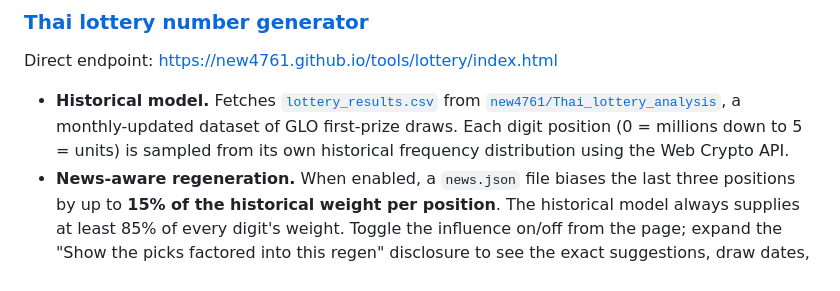
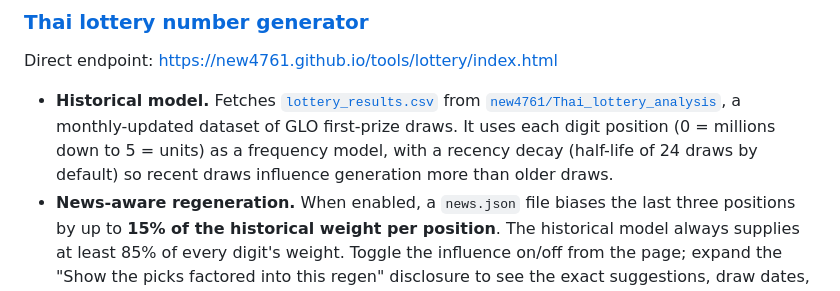
Before and after one commit to new4761/new4761.github.io, a Markdown page: README.md, the part around the change. Rendered like a GitHub page.

Commit message:
Document recency-weighted model behavior

```diff
--- a/README.md
+++ b/README.md
@@ -15,9 +15,10 @@ Direct endpoint: https://new4761.github.io/tools/lottery/index.html
 - **Historical model.** Fetches
   [`lottery_results.csv`](https://raw.githubusercontent.com/new4761/Thai_lottery_analysis/main/lottery_results.csv)
   from [`new4761/Thai_lottery_analysis`](https://github.com/new4761/Thai_lottery_analysis),
-  a monthly-updated dataset of GLO first-prize draws. Each digit position
-  (0 = millions down to 5 = units) is sampled from its own historical
-  frequency distribution using the Web Crypto API.
+  a monthly-updated dataset of GLO first-prize draws. It uses each digit
+  position (0 = millions down to 5 = units) as a frequency model, with a
+  recency decay (half-life of 24 draws by default) so recent draws influence
+  generation more than older draws.
 - **News-aware regeneration.** When enabled, a `news.json` file biases
   the last three positions by up to **15% of the historical weight per
   position**. The historical model always supplies at least 85% of every
```
